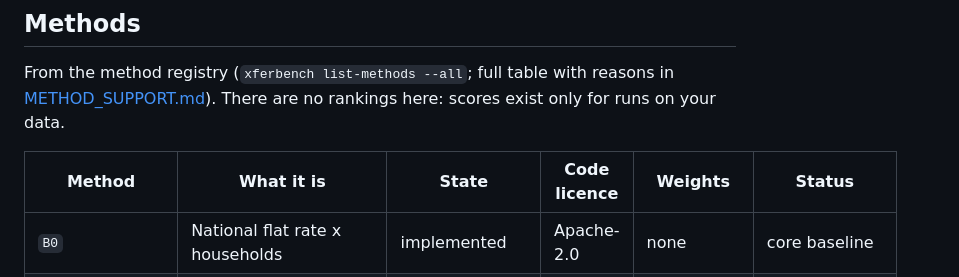
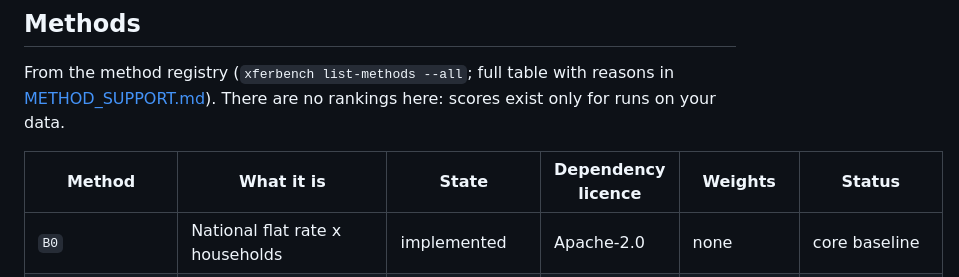
Before and after one commit to raghavchalapathy/XferAI-Bench, a Markdown page: README.md, the part around the change. Rendered like a GitHub page.

Commit message:
README: method table column 'Dependency licence' (M-2)

```diff
--- a/README.md
+++ b/README.md
@@ -67,7 +67,7 @@ xb-demo/
 From the method registry (`xferbench list-methods --all`; full table with reasons in
 [METHOD_SUPPORT.md](METHOD_SUPPORT.md)). There are no rankings here: scores exist only for runs on your data.
 
-| Method | What it is | State | Code licence | Weights | Status |
+| Method | What it is | State | Dependency licence | Weights | Status |
 |---|---|---|---|---|---|
 | `B0` | National flat rate x households | implemented | Apache-2.0 | none | core baseline |
 | `B1` | B0 x seasonal profile | implemented | Apache-2.0 | none | core baseline |
```
